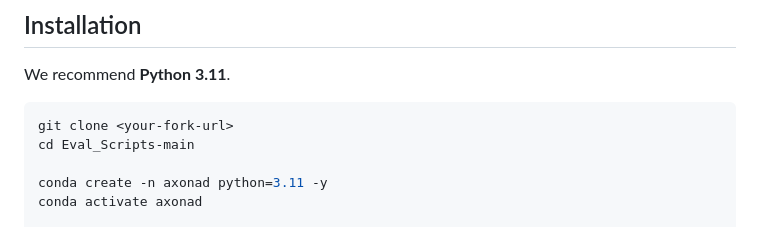
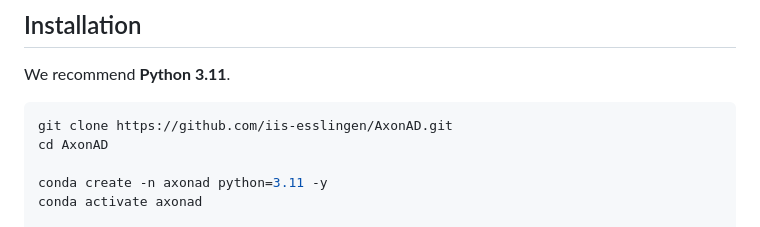
Before and after one commit to iis-esslingen/AxonAD, a Markdown page: README.md, the part around the change. Rendered like a GitHub page.

Commit message:
Update clone and directory commands in README

````diff
--- a/README.md
+++ b/README.md
@@ -63,8 +63,8 @@ If your goal is to **reproduce the paper numbers**, the main entry point is the
 We recommend **Python 3.11**.
 
 ```bash
-git clone <your-fork-url>
-cd Eval_Scripts-main
+git clone https://github.com/iis-esslingen/AxonAD.git
+cd AxonAD
 
 conda create -n axonad python=3.11 -y
 conda activate axonad
````
